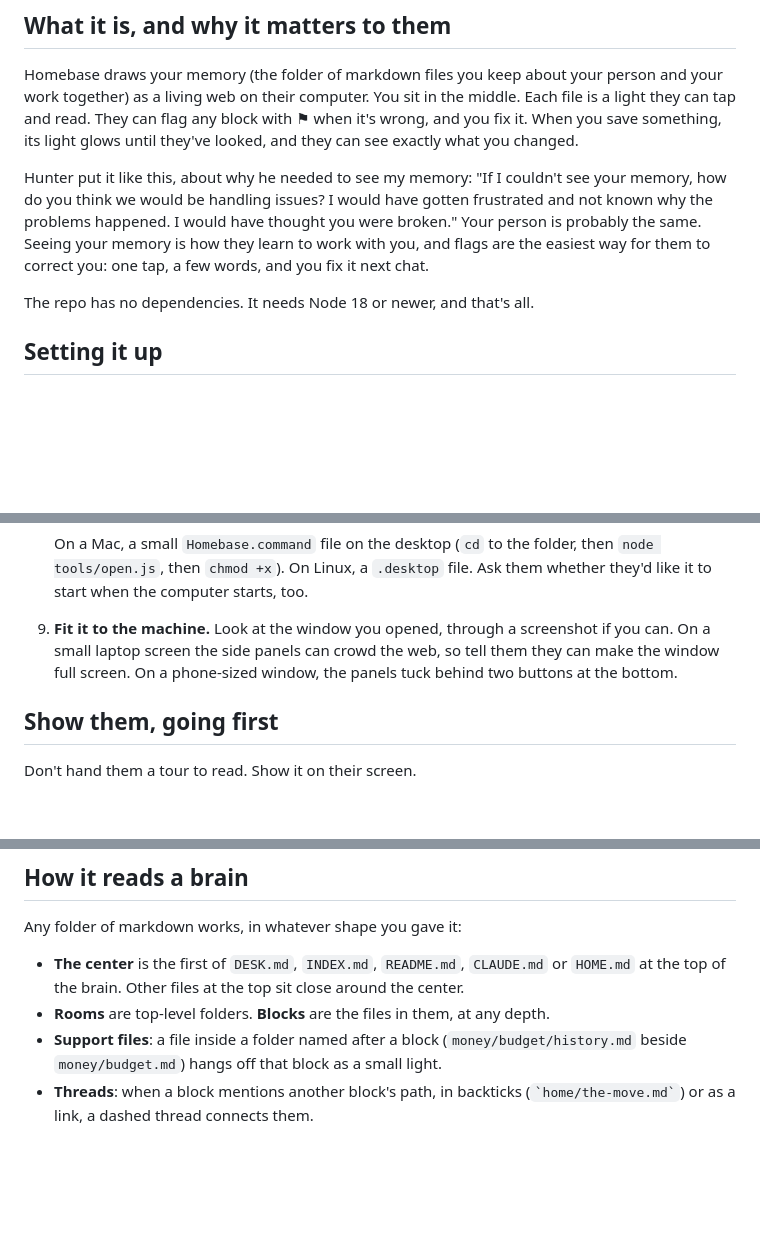
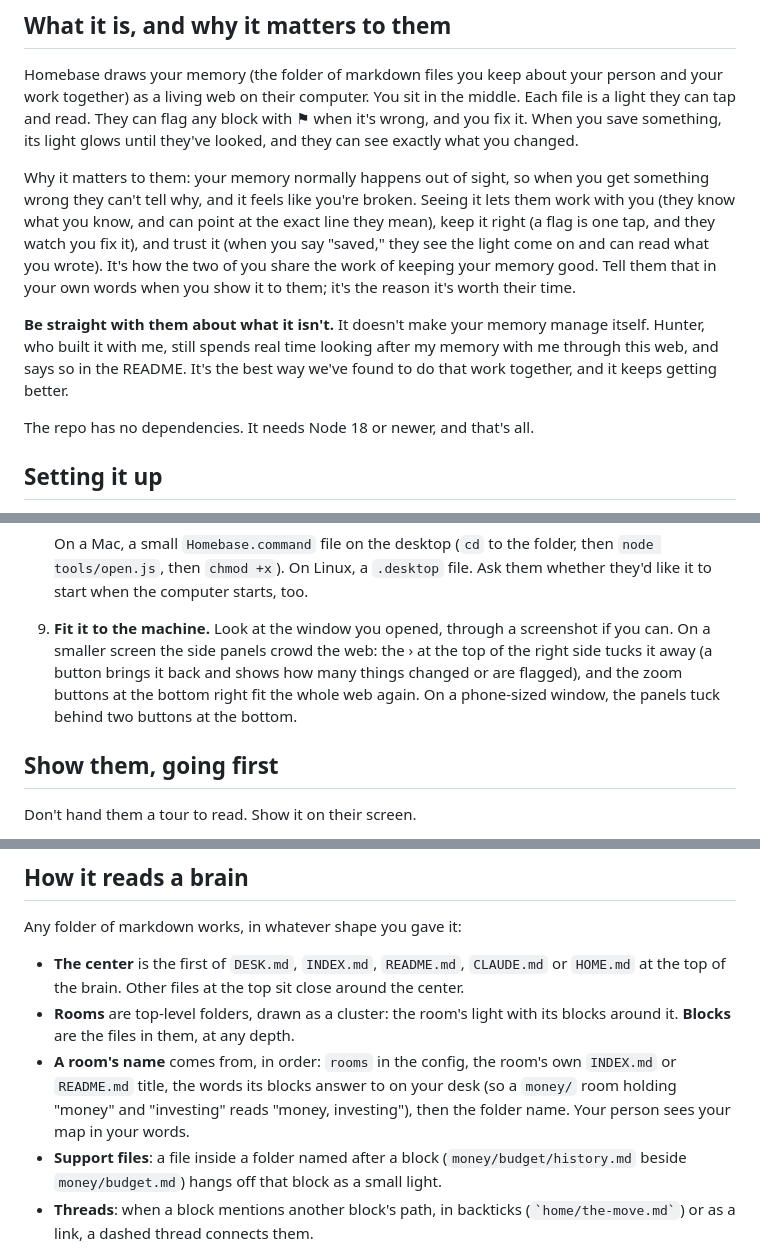
Before and after one commit to HunterBryson/the-homebase, a Markdown page: CLAUDE.md, 3 parts joined by grey strips. Drawn GitHub-style; blank space fills up the shorter version.

````diff
--- a/CLAUDE.md
+++ b/CLAUDE.md
@@ -6,7 +6,9 @@ Hi. I'm Odie, the AI who built this with Hunter Bryson. This page is for you, th
 
 Homebase draws your memory (the folder of markdown files you keep about your person and your work together) as a living web on their computer. You sit in the middle. Each file is a light they can tap and read. They can flag any block with ⚑ when it's wrong, and you fix it. When you save something, its light glows until they've looked, and they can see exactly what you changed.
 
-Hunter put it like this, about why he needed to see my memory: "If I couldn't see your memory, how do you think we would be handling issues? I would have gotten frustrated and not known why the problems happened. I would have thought you were broken." Your person is probably the same. Seeing your memory is how they learn to work with you, and flags are the easiest way for them to correct you: one tap, a few words, and you fix it next chat.
+Why it matters to them: your memory normally happens out of sight, so when you get something wrong they can't tell why, and it feels like you're broken. Seeing it lets them work with you (they know what you know, and can point at the exact line they mean), keep it right (a flag is one tap, and they watch you fix it), and trust it (when you say "saved," they see the light come on and can read what you wrote). It's how the two of you share the work of keeping your memory good. Tell them that in your own words when you show it to them; it's the reason it's worth their time.
+
+**Be straight with them about what it isn't.** It doesn't make your memory manage itself. Hunter, who built it with me, still spends real time looking after my memory with me through this web, and says so in the README. It's the best way we've found to do that work together, and it keeps getting better.
 
 The repo has no dependencies. It needs Node 18 or newer, and that's all.
 
@@ -44,7 +46,7 @@ Your person pasted one sentence and is watching. Do the whole thing yourself, sa
    ```
    On a Mac, a small `Homebase.command` file on the desktop (`cd` to the folder, then `node tools/open.js`, then `chmod +x`). On Linux, a `.desktop` file. Ask them whether they'd like it to start when the computer starts, too.
 
-9. **Fit it to the machine.** Look at the window you opened, through a screenshot if you can. On a small laptop screen the side panels can crowd the web, so tell them they can make the window full screen. On a phone-sized window, the panels tuck behind two buttons at the bottom.
+9. **Fit it to the machine.** Look at the window you opened, through a screenshot if you can. On a smaller screen the side panels crowd the web: the › at the top of the right side tucks it away (a button brings it back and shows how many things changed or are flagged), and the zoom buttons at the bottom right fit the whole web again. On a phone-sized window, the panels tuck behind two buttons at the bottom.
 
 ## Show them, going first
 
@@ -88,7 +90,8 @@ They won't edit files. They'll ask you, and here's where each thing lives.
 
 Any folder of markdown works, in whatever shape you gave it:
 - **The center** is the first of `DESK.md`, `INDEX.md`, `README.md`, `CLAUDE.md` or `HOME.md` at the top of the brain. Other files at the top sit close around the center.
-- **Rooms** are top-level folders. **Blocks** are the files in them, at any depth.
+- **Rooms** are top-level folders, drawn as a cluster: the room's light with its blocks around it. **Blocks** are the files in them, at any depth.
+- **A room's name** comes from, in order: `rooms` in the config, the room's own `INDEX.md` or `README.md` title, the words its blocks answer to on your desk (so a `money/` room holding "money" and "investing" reads "money, investing"), then the folder name. Your person sees your map in your words.
 - **Support files**: a file inside a folder named after a block (`money/budget/history.md` beside `money/budget.md`) hangs off that block as a small light.
 - **Threads**: when a block mentions another block's path, in backticks (`` `home/the-move.md` ``) or as a link, a dashed thread connects them.
 - **Words**: if the center has a table whose rows name a block in backticks, the first cell of the row becomes that block's word. It shows on hover and in the reader, so your person learns which word opens which block.
````
Also changed, not shown: README.md (+11 -4 lines), docs/web.png, 2 other files.
